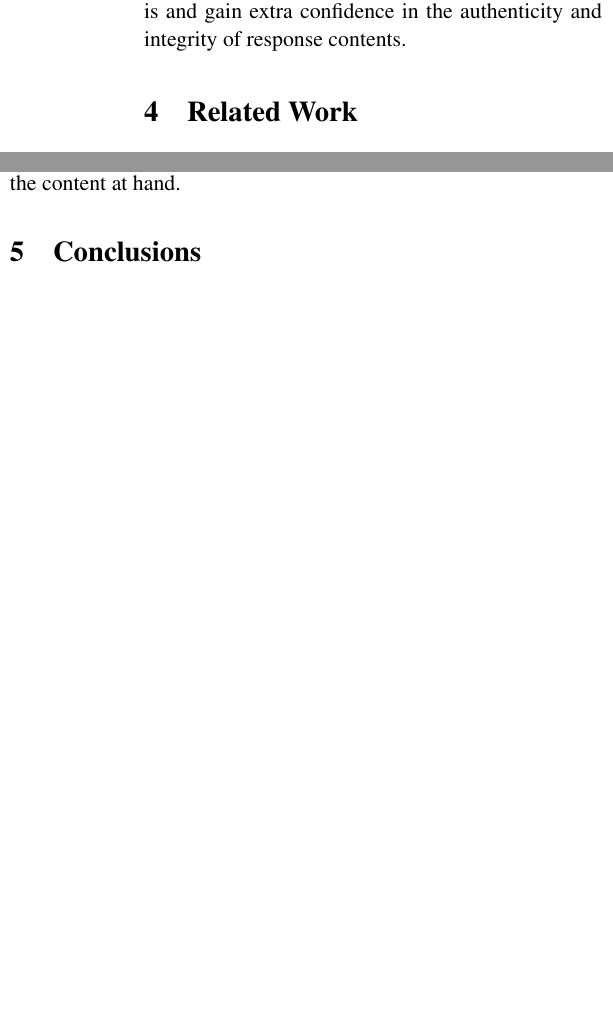
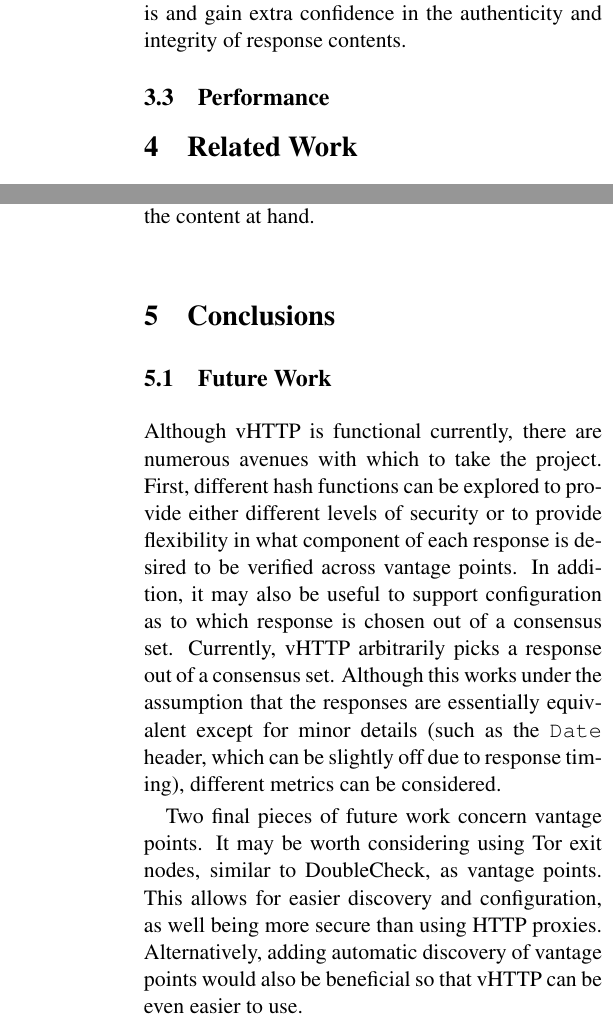
Before and after one commit to panchr/vhttp, a LaTeX paper (paper/vhttp.tex, which reads paper/conclusion.tex, paper/eval.tex): two parts of the columns of page 5 of 6 before the commit and two parts of the columns of pages 4 and 5 of 5 after it, joined at a grey line, cut so that both start at the same text, the shorter picture padded with empty space. Compiled offline with pdfLaTeX.

Commit message:
Add Future Work section

```diff
--- a/paper/conclusion.tex
+++ b/paper/conclusion.tex
@@ -1,2 +1,23 @@
 \section{Conclusions}
 \label{sec:conclusion}
+
+% TODO: actual conclusion
+
+\subsection{Future Work}
+
+Although vHTTP is functional currently, there are numerous avenues with which
+to take the project. First, different hash functions can be explored to provide
+either different levels of security or to provide flexibility in what component
+of each response is desired to be verified across vantage points. In addition,
+it may also be useful to support configuration as to which response is chosen
+out of a consensus set. Currently, vHTTP arbitrarily picks a response out of a
+consensus set. Although this works under the assumption that the responses are
+essentially equivalent except for minor details (such as the \texttt{Date}
+header, which can be slightly off due to response timing), different metrics
+can be considered.
+
+Two final pieces of future work concern vantage points. It may be worth
+considering using Tor exit nodes, similar to DoubleCheck, as vantage points.
+This allows for easier discovery and configuration, as well being more secure
+than using HTTP proxies. Alternatively, adding automatic discovery of vantage
+points would also be beneficial so that vHTTP can be even easier to use.
--- a/paper/eval.tex
+++ b/paper/eval.tex
@@ -20,3 +22,5 @@ it operates entirely from the client-side. As a consequence, new infrastructure
 or changes to existing infrastructure is not required. Security-conscious users
 can make use of vHTTP as-is and gain extra confidence in the authenticity and
 integrity of response contents.
+
+\subsection{Performance}
```
Also changed, not shown: paper/figures/vhttp-consensus-flow.tex (+9 -10 lines), paper/eval.tex (2 more changed lines).
